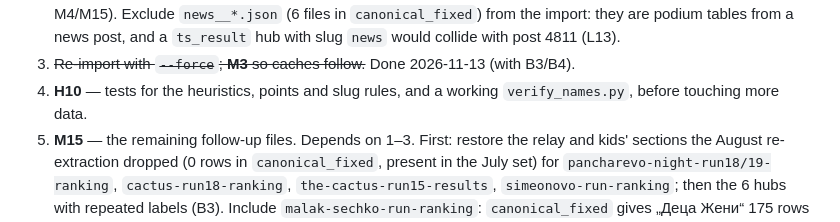
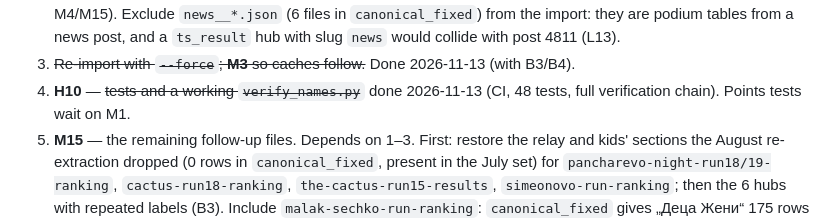
Before and after one commit to clubtriteam-commits/trailseries-theme, a Markdown page: docs/AUDIT-2026-11.md, the part around one of its changes. Rendered like a GitHub page.

Commit message:
docs: audit H10 fixed (CI, 48 tests, verification chain)
Co-Authored-By: Claude Opus 5.5 <noreply@anthropic.com>

```diff
--- a/docs/AUDIT-2026-11.md
+++ b/docs/AUDIT-2026-11.md
@@ -179,7 +179,7 @@ Scanners do look for `.git` routinely; `/migration/data/canonical/_manifest.csv`
 1. **B3 + B4** — ~~titles, distance and gender~~ done 2026-11-13, with the forced re-import (905 sections, all names verified). Strict crawl: 458 pass, 14 fail (5 posts to import, M16; 9 pages with leftover section posts, M4), 1 exception.
 2. **M4** — ~~prune command~~ done 2026-11-13 (8 posts trashed; 9 relay/kids sections kept — the manifest lost them, see M4/M15). Exclude `news__*.json` (6 files in `canonical_fixed`) from the import: they are podium tables from a news post, and a `ts_result` hub with slug `news` would collide with post 4811 (L13).
 3. ~~Re-import with `--force`; **M3** so caches follow.~~ Done 2026-11-13 (with B3/B4).
-4. **H10** — tests for the heuristics, points and slug rules, and a working `verify_names.py`, before touching more data.
+4. **H10** — ~~tests and a working `verify_names.py`~~ done 2026-11-13 (CI, 48 tests, full verification chain). Points tests wait on M1.
 5. **M15** — the remaining follow-up files. Depends on 1–3. First: restore the relay and kids' sections the August re-extraction dropped (0 rows in `canonical_fixed`, present in the July set) for `pancharevo-night-run18/19-ranking`, `cactus-run18-ranking`, `the-cactus-run15-results`, `simeonovo-run-ranking`; then the 6 hubs with repeated labels (B3). Include `malak-sechko-run-ranking`: `canonical_fixed` gives „Деца Жени“ 175 rows and „Деца Мъже“ 8, which looks wrong; after a re-import the crawl diff would pass on it anyway, because it only compares against the manifest.
 6. **H1, H2** — rankings. Blocked on your decisions (questions 1–2).
 7. **H6, M14** — uploader re-upload and event-name handling, before the first race is published through it.
```
Also changed, not shown: other parts of docs/AUDIT-2026-11.md (+1 -1 lines).
